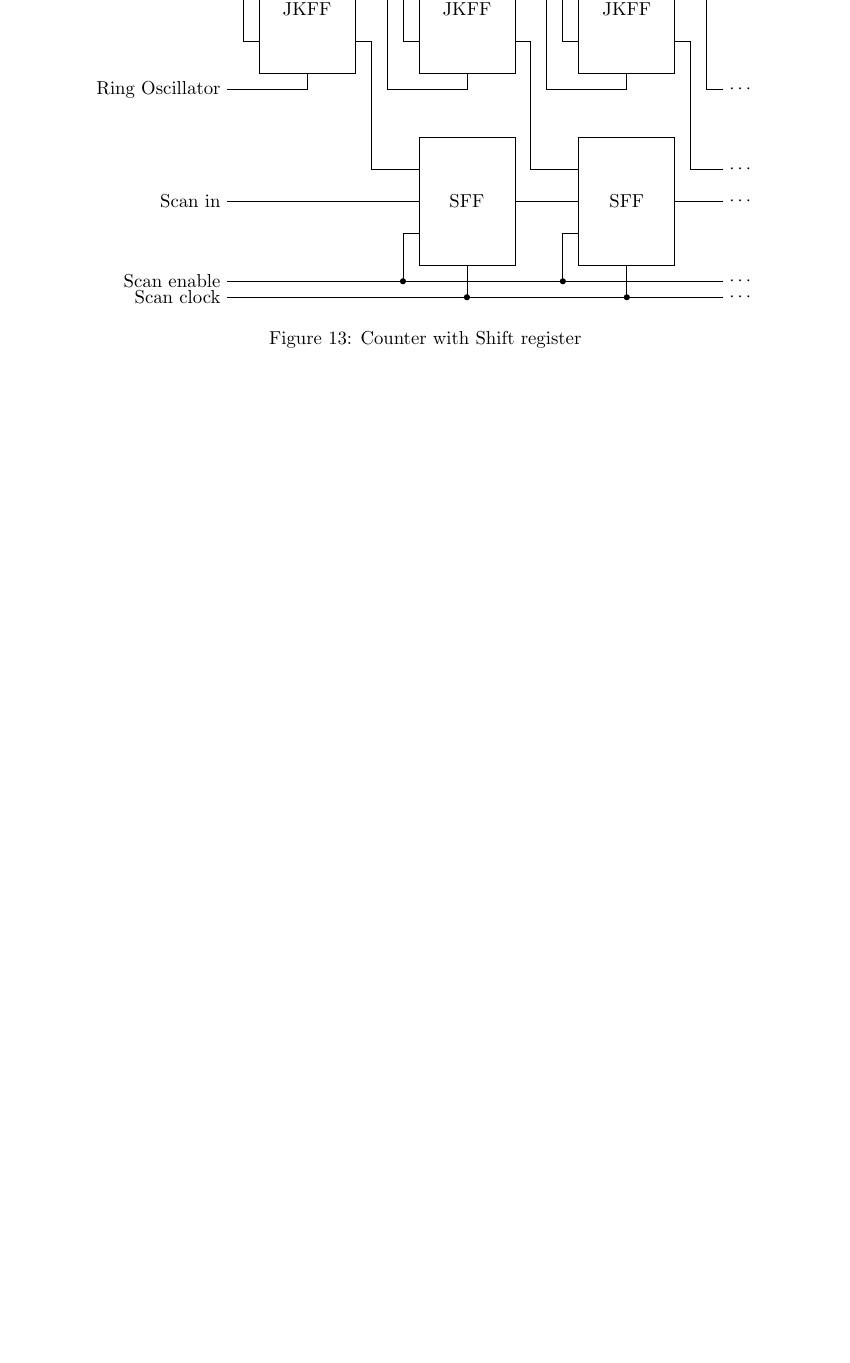
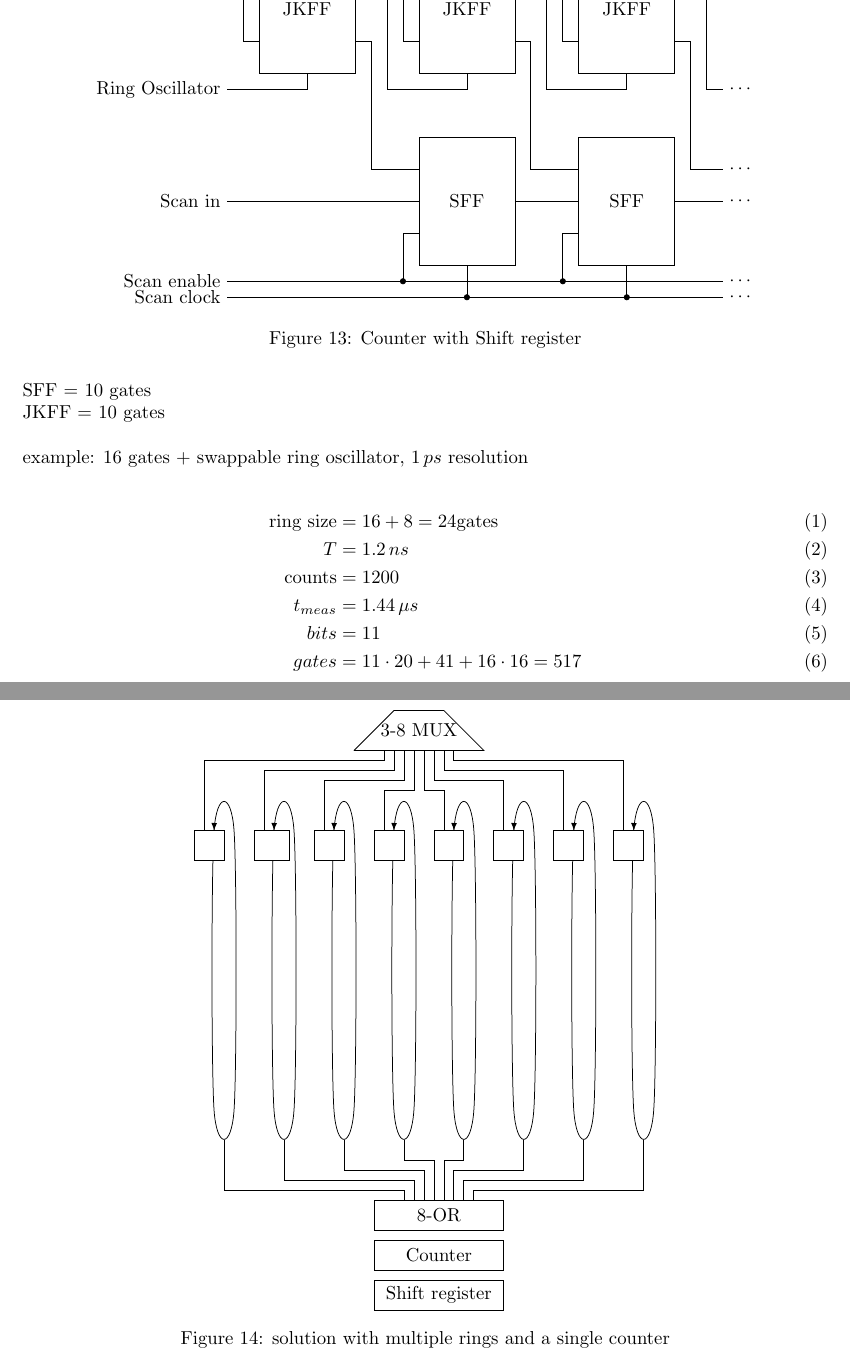
Before and after one commit to kkroep/misc, a LaTeX document (testbenchCollection/testbenches.tex, which reads testbenchCollection/testbenches/counterScanChain.tex, testbenchCollection/testbenches/separateRings.tex): part of page 8 of 8 before the commit and two parts of pages 8 and 9 of 9 after it, the two joined at a grey line, cut so that both start at the same text, the shorter picture padded with empty space. Compiled offline with pdfLaTeX.

Commit message:
meer tikz en nu seperate rings

```diff
--- a/testbenchCollection/testbenches/counterScanChain.tex
+++ b/testbenchCollection/testbenches/counterScanChain.tex
@@ -168,3 +168,17 @@
 \caption{Counter with Shift register}
 \label{tkz:counterSFF}
 \end{figure}
+
+
+SFF = 10 gates\\
+JKFF = 10 gates\\
+\\
+example: 16 gates + swappable ring oscillator, $1\,ps$ resolution\\
+\begin{align}
+\text{ring size} &= 16+8 = 24 \text{gates}\\
+T &= 1.2\,ns\\
+\text{counts} &= 1200\\
+t_{meas} &= 1.44\,\mu s\\
+bits &= 11\\
+gates &= 11\cdot20+41+16\cdot16 = 517
+\end{align}
--- /dev/null
+++ b/testbenchCollection/testbenches/separateRings.tex
@@ -0,0 +1,77 @@
+\subsection*{separate rings}
+
+\begin{figure}[H]
+\centering
+\begin{tikzpicture}[scale=1.5]
+%loop
+\draw [] plot [smooth cycle] coordinates {(-0.625,-4.5) (-0.625,-1) (-0.375,-1) (-0.375,-4.5)};
+\draw [fill=white] (-0.875,-1) rectangle (-0.5,-1.375);
+\draw[>=latex,->] (-0.623,-0.9203) -- (-0.625,-1);
+
+%loop
+\draw [] plot [smooth cycle] coordinates {(0.125,-4.5) (0.125,-1) (0.375,-1) (0.375,-4.5)};
+\draw [fill=white] (-0.125,-1) rectangle (0.3125,-1.375);
+\draw[>=latex,->] (0.127,-0.9203) -- (0.125,-1);
+
+%loop
+\draw [] plot [smooth cycle] coordinates {(0.875,-4.5) (0.875,-1) (1.125,-1) (1.125,-4.5)};
+\draw [fill=white] (0.625,-1) rectangle (1,-1.375);
+\draw[>=latex,->] (0.877,-0.9203) -- (0.875,-1);
+
+%loop
+\draw [] plot [smooth cycle] coordinates {(1.625,-4.5) (1.625,-1) (1.875,-1) (1.875,-4.5)};
+\draw [fill=white] (1.375,-1) rectangle (1.75,-1.375);
+\draw[>=latex,->] (1.627,-0.9203) -- (1.625,-1);
+
+%loop
+\draw [] plot [smooth cycle] coordinates {(2.375,-4.5) (2.375,-1) (2.625,-1) (2.625,-4.5)};
+\draw [fill=white] (2.125,-1) rectangle (2.5,-1.375);
+\draw[>=latex,->] (2.377,-0.9203) -- (2.375,-1);
+
+%loop
+\draw [] plot [smooth cycle] coordinates {(3.125,-4.5) (3.125,-1) (3.375,-1) (3.375,-4.5)};
+\draw [fill=white] (2.875,-1) rectangle (3.25,-1.375);
+\draw[>=latex,->] (3.127,-0.9203) -- (3.125,-1);
+
+%loop
+\draw [] plot [smooth cycle] coordinates {(3.875,-4.5) (3.875,-1) (4.125,-1) (4.125,-4.5)};
+\draw [fill=white] (3.625,-1) rectangle (4,-1.375);
+\draw[>=latex,->] (3.877,-0.9203) -- (3.875,-1);
+
+%loop
+\draw [] plot [smooth cycle] coordinates {(4.625,-4.5) (4.625,-1) (4.875,-1) (4.875,-4.5)};
+\draw [fill=white] (4.375,-1) rectangle (4.75,-1.375);
+\draw[>=latex,->] (4.627,-0.9203) -- (4.625,-1);
+
+\draw (1.125,0) -- (1.625,0.5) -- (2.25,0.5) -- (2.75,0) -- (1.125,0) ;
+
+\draw [>=latex, -] (1.875,0) --(1.875,-0.5) -| (1.5,-1);
+\draw [>=latex, -] (1.75,0) --(1.75,-0.375) -| (0.75,-1);
+\draw [>=latex, -] (1.625,0) --(1.625,-0.25) -| (0,-1);
+\draw [>=latex, -] (1.5,0) --(1.5,-0.125) -| (-0.75,-1);
+
+\draw [>=latex, -] (2,0) --(2,-0.5) -| (2.25,-1);
+\draw [>=latex, -] (2.125,0) --(2.125,-0.375) -| (3,-1);
+\draw [>=latex, -] (2.25,0) --(2.25,-0.25) -| (3.75,-1);
+\draw [>=latex, -] (2.375,0) --(2.375,-0.125) -| (4.5,-1);
+
+\node at (1.9375,0.25) {3-8 MUX};
+\draw  (1.375,-5.625) rectangle (3,-6)node[pos=.5]{8-OR};
+\draw  (1.375,-6.125) rectangle (3,-6.5)node[pos=.5]{Counter};
+
+\draw [>=latex, -] (2.125,-5.625) --(2.125,-5.125) -| (1.75,-4.875);
+\draw [>=latex, -] (2,-5.625) --(2,-5.25) -| (1,-4.875);
+\draw [>=latex, -] (1.875,-5.625) --(1.875,-5.375) -| (0.25,-4.875);
+\draw [>=latex, -] (1.75,-5.625) --(1.75,-5.5) -| (-0.5,-4.875);
+
+\draw [>=latex, -] (2.25,-5.625) --(2.25,-5.125) -| (2.5,-4.875);
+\draw [>=latex, -] (2.375,-5.625) --(2.375,-5.25) -| (3.25,-4.875);
+\draw [>=latex, -] (2.5,-5.625) --(2.5,-5.375) -| (4,-4.875);
+\draw [>=latex, -] (2.625,-5.625) --(2.625,-5.5) -| (4.75,-4.875);
+
+\draw  (1.375,-6.625) rectangle (3,-7)node[pos=.5]{Shift register};
+\end{tikzpicture}
+
+\caption{solution with multiple rings and a single counter}
+\label{tkz:separateRings}
+\end{figure}
```
Also changed, not shown: testbenchCollection/solutions.tex (+35 -19 lines), testbenchCollection/testbenches.tex (+2 -0 lines), testbenchCollection/testbenches.pdf.
